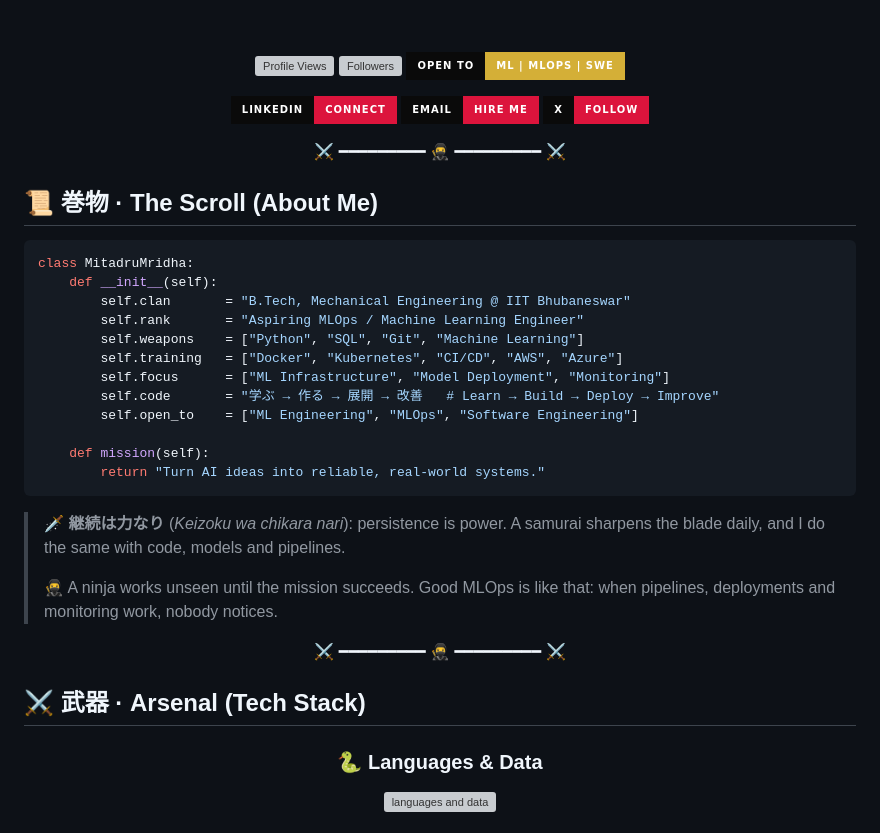
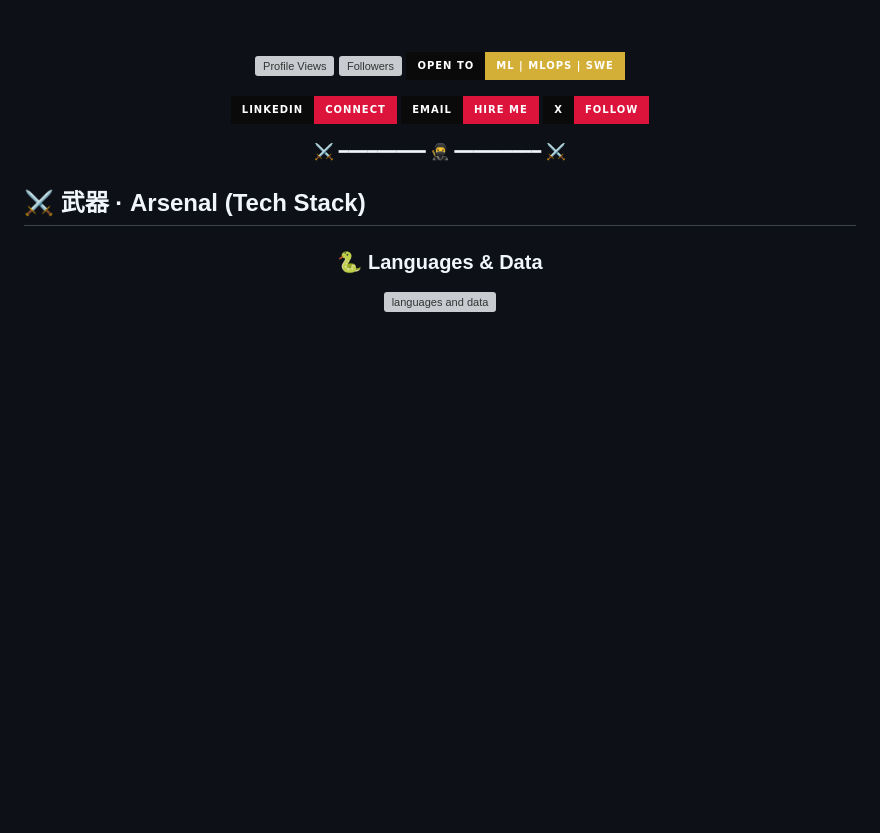
Before and after one commit to MitadruMridha05/MitadruMridha05, a Markdown page: README.md, the part around the change. Rendered like a GitHub page; badges without logos; blank space fills up the shorter version; grey boxes are pictures that could not be loaded.

Commit message:
Delete 'About Me' section from README
Removed personal introduction section from README.

````diff
--- a/README.md
+++ b/README.md
@@ -20,29 +20,6 @@
 </p>
 
 </div>
-
-<div align="center">⚔️ ━━━━━━━━━ 🥷 ━━━━━━━━━ ⚔️</div>
-
-## 📜 巻物 · The Scroll (About Me)
-
-```python
-class MitadruMridha:
-    def __init__(self):
-        self.clan       = "B.Tech, Mechanical Engineering @ IIT Bhubaneswar"
-        self.rank       = "Aspiring MLOps / Machine Learning Engineer"
-        self.weapons    = ["Python", "SQL", "Git", "Machine Learning"]
-        self.training   = ["Docker", "Kubernetes", "CI/CD", "AWS", "Azure"]
-        self.focus      = ["ML Infrastructure", "Model Deployment", "Monitoring"]
-        self.code       = "学ぶ → 作る → 展開 → 改善   # Learn → Build → Deploy → Improve"
-        self.open_to    = ["ML Engineering", "MLOps", "Software Engineering"]
-
-    def mission(self):
-        return "Turn AI ideas into reliable, real-world systems."
-```
-
-> 🗡️ **継続は力なり** (*Keizoku wa chikara nari*): persistence is power. A samurai sharpens the blade daily, and I do the same with code, models and pipelines.
->
-> 🥷 A ninja works unseen until the mission succeeds. Good MLOps is like that: when pipelines, deployments and monitoring work, nobody notices.
 
 <div align="center">⚔️ ━━━━━━━━━ 🥷 ━━━━━━━━━ ⚔️</div>
 
````
